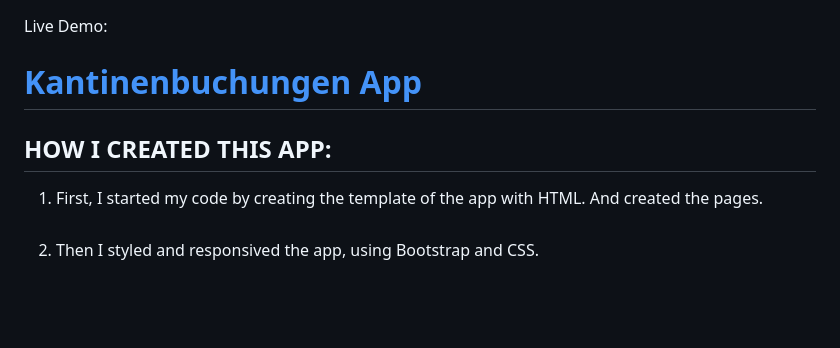
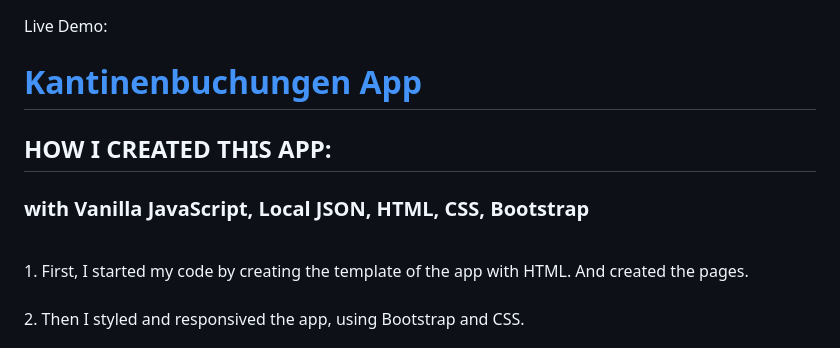
Before and after one commit to Sarah-Rz/Kantinenbuchungen-app, a Markdown page: README.md, the part around the change. GitHub-like rendering; blank space fills up the shorter version.

```diff
--- a/README.md
+++ b/README.md
@@ -1,8 +1,11 @@
 Live Demo:
+
 # [Kantinenbuchungen App](https://sarah-rz.github.io/kantinenbuchungen-app/)
 
 ## HOW I CREATED THIS APP:
 
+### with Vanilla JavaScript, Local JSON, HTML, CSS, Bootstrap
+<br>
 1. First, I started my code by creating the template of the app with HTML. And created the pages.
 <br><br>
 2. Then I styled and responsived the app, using Bootstrap and CSS.
```
